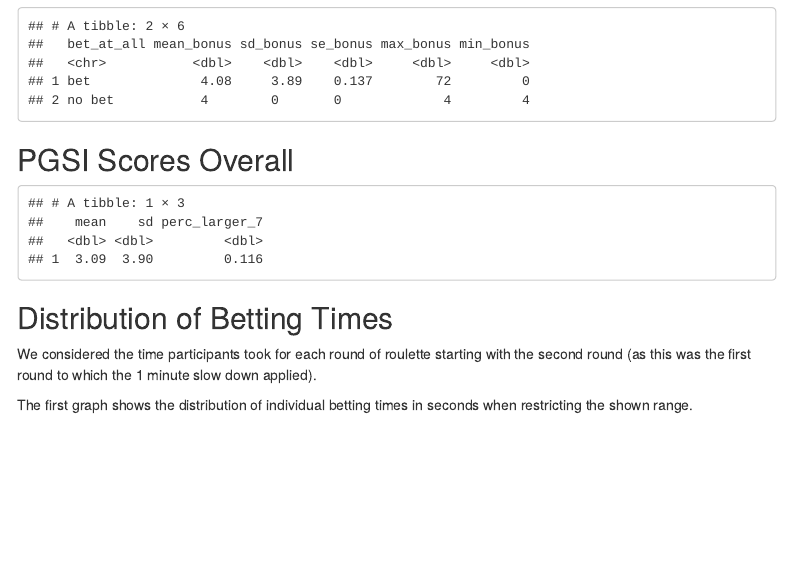
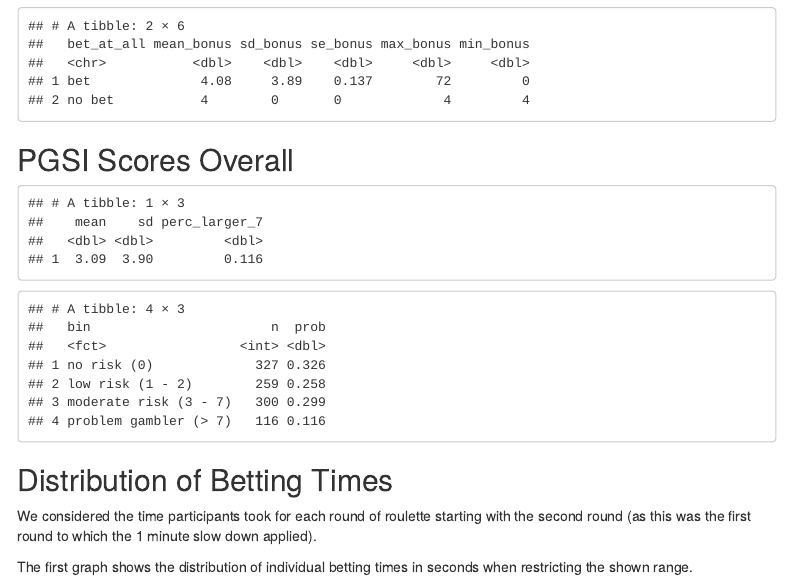
Before and after one commit to singmann/roulette_timing, an R Markdown document (bayesian_analysis.Rmd): the page in a window 1100 px wide, from 640 px down. Rendered offline with R 4.5, knitr and Pandoc, with nearby package versions; some code elsewhere in the file could not run offline; menus at the side of the page are left out.

Commit message:
added PGSI bins

````diff
--- a/bayesian_analysis.Rmd
+++ b/bayesian_analysis.Rmd
@@ -159,6 +159,20 @@ pgsi %>%
             sd = sd(pgsi),
             perc_larger_7 = mean(pgsi > 7))
 #options(pillar.sigfig = 3)
+pgsi %>%
+  mutate(bin = case_when(
+    pgsi == 0 ~ "no risk (0)",
+    pgsi <= 2 ~ "low risk (1 - 2)",
+    pgsi <= 7 ~ "moderate risk (3 - 7)",
+    pgsi > 7 ~ "problem gambler (> 7)",
+    TRUE ~ "ERROR"
+  )) %>%
+  mutate(bin = factor(bin, levels = c(
+    "no risk (0)", "low risk (1 - 2)", "moderate risk (3 - 7)", "problem gambler (> 7)"
+  ))) %>%
+  count(bin) %>%
+  mutate(prob = n / sum(n))
+
 ```
 
 
````
Also changed, not shown: figures/ppp.png.
